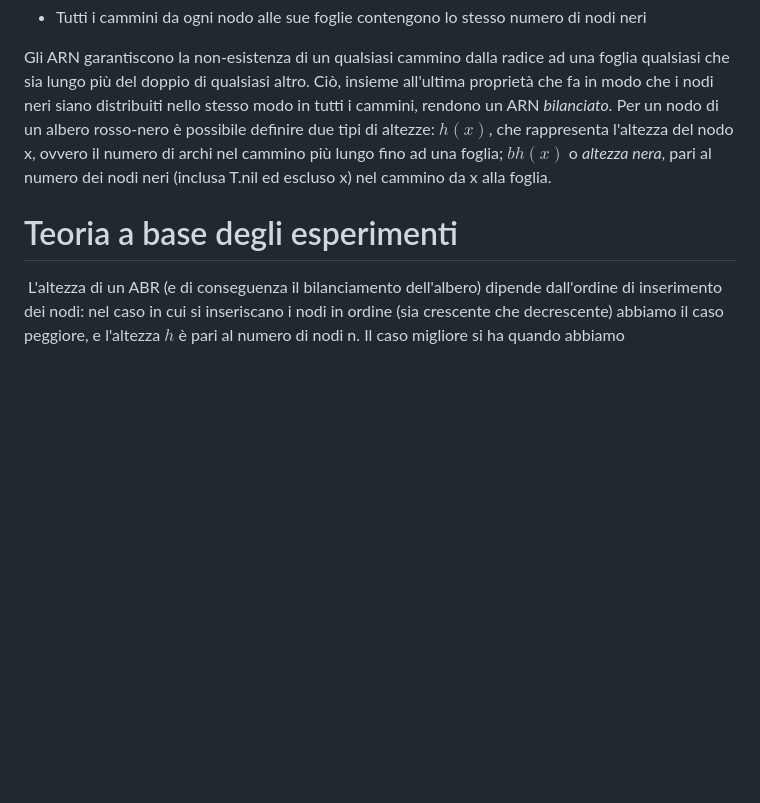
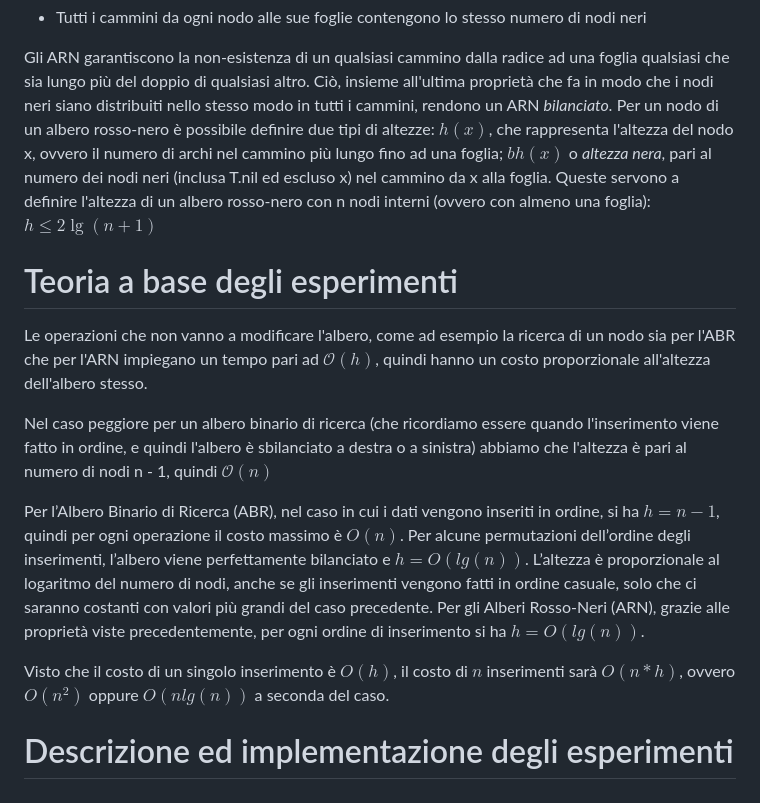
Before and after one commit to ltocca/BST_vs_RBT, a Markdown page: rel/relazione.md, the part around the change. Drawn GitHub-style; blank space fills up the shorter version.

Commit message:
Update relazione

```diff
--- a/rel/relazione.md
+++ b/rel/relazione.md
@@ -41,8 +41,17 @@ In un albero rosso-nero sono soddisfatte le seguenti proprietà:
 - Tutti i cammini da ogni nodo alle sue foglie contengono lo stesso numero di nodi neri
 
 Gli ARN garantiscono la non-esistenza di un qualsiasi cammino dalla radice ad una foglia qualsiasi che sia lungo più del doppio di qualsiasi altro. Ciò, insieme all'ultima proprietà che fa in modo che i nodi neri siano distribuiti nello stesso modo in tutti i cammini, rendono un ARN *bilanciato.*
-Per un nodo di un albero rosso-nero è possibile definire due tipi di altezze: $h(x)$, che rappresenta l'altezza del nodo x, ovvero il numero di archi nel cammino più lungo fino ad una foglia; $bh(x)$ o *altezza nera*, pari al numero dei nodi neri (inclusa T.nil ed escluso x) nel cammino da x alla foglia.
+Per un nodo di un albero rosso-nero è possibile definire due tipi di altezze: $h(x)$, che rappresenta l'altezza del nodo x, ovvero il numero di archi nel cammino più lungo fino ad una foglia; $bh(x)$ o *altezza nera*, pari al numero dei nodi neri (inclusa T.nil ed escluso x) nel cammino da x alla foglia. Queste servono a definire l'altezza di un albero rosso-nero con n nodi interni (ovvero con almeno una foglia): $h \leq 2 \lg(n+1)$
 
 # Teoria a base degli esperimenti
 
-   L'altezza di un ABR (e di conseguenza il bilanciamento dell'albero) dipende dall'ordine di inserimento dei nodi: nel caso in cui si inseriscano i nodi in ordine (sia crescente che decrescente) abbiamo il caso peggiore, e l'altezza $h$ è pari al numero di nodi n. Il caso migliore si ha quando abbiamo
+Le operazioni che non vanno a modificare l'albero, come ad esempio la ricerca di un nodo sia per l'ABR che per l'ARN impiegano un tempo pari ad $\mathcal{O}(h)$, quindi hanno un costo proporzionale all'altezza dell'albero stesso.
+
+Nel caso peggiore per un albero binario di ricerca (che ricordiamo essere quando l'inserimento viene fatto in ordine, e quindi l'albero è sbilanciato a destra o a sinistra) abbiamo che l'altezza è pari al numero di nodi n - 1, quindi $\mathcal{O}(n)$
+
+Per l’Albero Binario di Ricerca (ABR), nel caso in cui i dati vengono inseriti in ordine, si ha $h = n-1$, quindi per ogni operazione il costo massimo è $O(n)$. Per alcune permutazioni dell’ordine degli inserimenti, l’albero viene perfettamente bilanciato e $h = O(lg(n))$. L’altezza è proporzionale al logaritmo del numero di nodi, anche se gli inserimenti vengono fatti in ordine casuale, solo che ci saranno costanti con valori
+più grandi del caso precedente. Per gli Alberi Rosso-Neri (ARN), grazie alle proprietà viste precedentemente, per ogni ordine di inserimento si ha $h = O(lg(n))$.
+
+Visto che il costo di un singolo inserimento è $O(h)$, il costo di $n$ inserimenti sarà $O(n*h)$, ovvero $O(n^2)$ oppure $O(n lg(n))$ a seconda del caso.
+
+# Descrizione ed implementazione degli esperimenti
```
